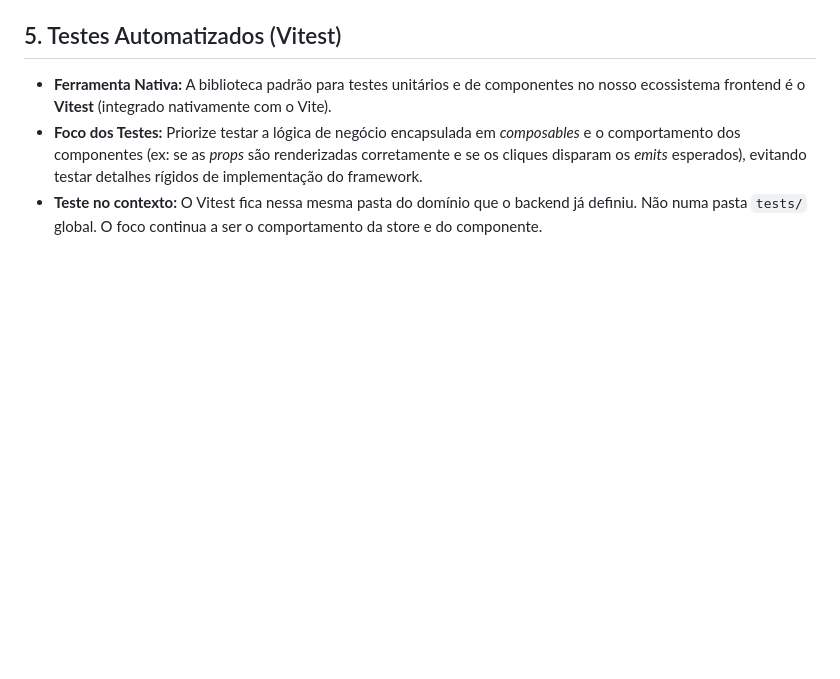
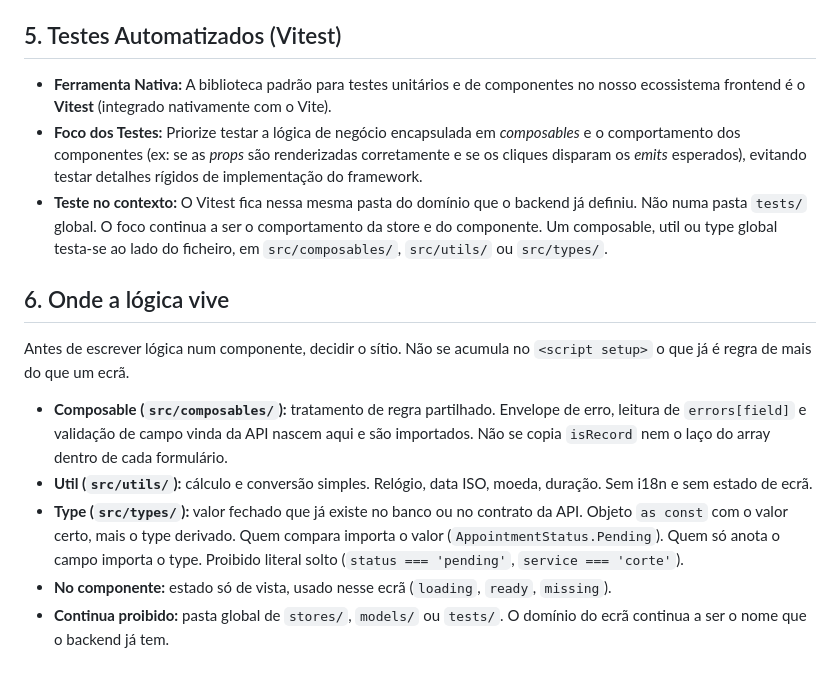
Before and after one commit to dougCmartins/barber-saas, a Markdown page: .cursor/rules/vue-frontend.md, the part around the change. Rendered like a GitHub page; blank space fills up the shorter version.

Commit message:
chore: sincroniza regras de engenharia e configuracoes de IA

```diff
--- a/.cursor/rules/vue-frontend.md
+++ b/.cursor/rules/vue-frontend.md
@@ -33,4 +33,13 @@ alwaysApply: false
 ## 5. Testes Automatizados (Vitest)
 - **Ferramenta Nativa:** A biblioteca padrão para testes unitários e de componentes no nosso ecossistema frontend é o **Vitest** (integrado nativamente com o Vite).
 - **Foco dos Testes:** Priorize testar a lógica de negócio encapsulada em *composables* e o comportamento dos componentes (ex: se as *props* são renderizadas corretamente e se os cliques disparam os *emits* esperados), evitando testar detalhes rígidos de implementação do framework.
-- **Teste no contexto:** O Vitest fica nessa mesma pasta do domínio que o backend já definiu. Não numa pasta `tests/` global. O foco continua a ser o comportamento da store e do componente.
+- **Teste no contexto:** O Vitest fica nessa mesma pasta do domínio que o backend já definiu. Não numa pasta `tests/` global. O foco continua a ser o comportamento da store e do componente. Um composable, util ou type global testa-se ao lado do ficheiro, em `src/composables/`, `src/utils/` ou `src/types/`.
+
+## 6. Onde a lógica vive
+Antes de escrever lógica num componente, decidir o sítio. Não se acumula no `<script setup>` o que já é regra de mais do que um ecrã.
+
+- **Composable (`src/composables/`):** tratamento de regra partilhado. Envelope de erro, leitura de `errors[field]` e validação de campo vinda da API nascem aqui e são importados. Não se copia `isRecord` nem o laço do array dentro de cada formulário.
+- **Util (`src/utils/`):** cálculo e conversão simples. Relógio, data ISO, moeda, duração. Sem i18n e sem estado de ecrã.
+- **Type (`src/types/`):** valor fechado que já existe no banco ou no contrato da API. Objeto `as const` com o valor certo, mais o type derivado. Quem compara importa o valor (`AppointmentStatus.Pending`). Quem só anota o campo importa o type. Proibido literal solto (`status === 'pending'`, `service === 'corte'`).
+- **No componente:** estado só de vista, usado nesse ecrã (`loading`, `ready`, `missing`).
+- **Continua proibido:** pasta global de `stores/`, `models/` ou `tests/`. O domínio do ecrã continua a ser o nome que o backend já tem.
```
